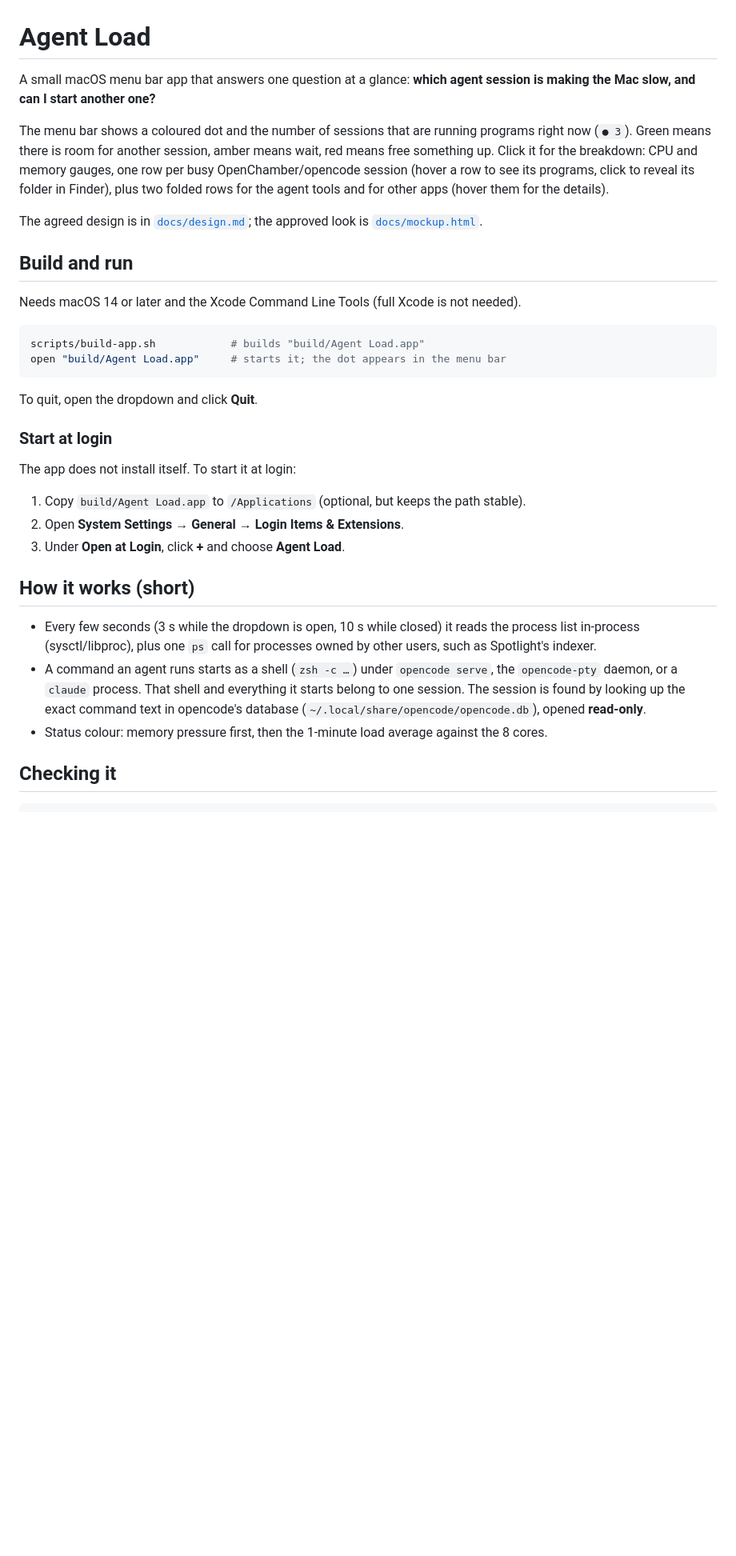
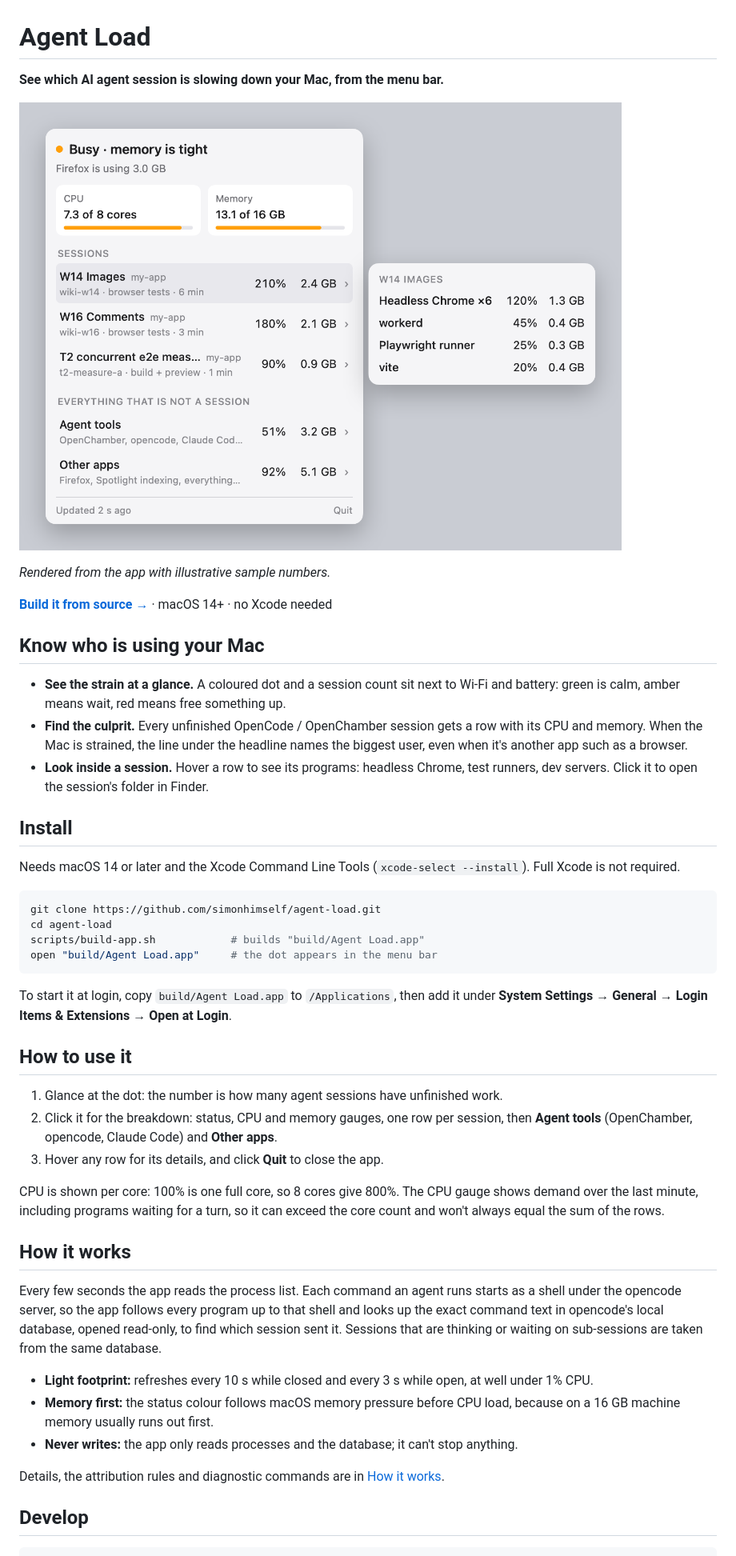
Before and after one commit to simonhimself/agent-load, a Markdown page: README.md, the part around one of its changes. Shown at 80% size. Drawn GitHub-style; pictures changed too: docs/assets/dropdown-preview.png (added); blank space fills up the shorter version.

Commit message:
docs(readme): front-door README with preview, how-it-works guide; culprit line in sample data

````diff
--- a/README.md
+++ b/README.md
@@ -1,48 +1,66 @@
 # Agent Load
 
-A small macOS menu bar app that answers one question at a glance: **which agent session is
-making the Mac slow, and can I start another one?**
+**See which AI agent session is slowing down your Mac, from the menu bar.**
 
-The menu bar shows a coloured dot and the number of sessions that are running programs right
-now (`● 3`). Green means there is room for another session, amber means wait, red means
-free something up. Click it for the breakdown: CPU and memory gauges, one row per busy
-OpenChamber/opencode session (hover a row to see its programs, click to reveal its folder in
-Finder), plus two folded rows for the agent tools and for other apps (hover them for the
-details).
+![The Agent Load dropdown: an amber "Busy · memory is tight" status naming Firefox as the biggest memory user, CPU and memory gauges, three agent sessions with their CPU and memory, and a hover panel listing one session's programs](docs/assets/dropdown-preview.png)
 
-The agreed design is in [`docs/design.md`](docs/design.md); the approved look is
-[`docs/mockup.html`](docs/mockup.html).
+*Rendered from the app with illustrative sample numbers.*
 
-## Build and run
+**[Build it from source →](#install)** · macOS 14+ · no Xcode needed
 
-Needs macOS 14 or later and the Xcode Command Line Tools (full Xcode is not needed).
+## Know who is using your Mac
+
+- **See the strain at a glance.** A coloured dot and a session count sit next to Wi-Fi and
+  battery: green is calm, amber means wait, red means free something up.
+- **Find the culprit.** Every unfinished OpenCode / OpenChamber session gets a row with its
+  CPU and memory. When the Mac is strained, the line under the headline names the biggest
+  user, even when it's another app such as a browser.
+- **Look inside a session.** Hover a row to see its programs: headless Chrome, test
+  runners, dev servers. Click it to open the session's folder in Finder.
+
+## Install
+
+Needs macOS 14 or later and the Xcode Command Line Tools (`xcode-select --install`).
+Full Xcode is not required.
 
 ```sh
+git clone https://github.com/simonhimself/agent-load.git
+cd agent-load
 scripts/build-app.sh            # builds "build/Agent Load.app"
-open "build/Agent Load.app"     # starts it; the dot appears in the menu bar
+open "build/Agent Load.app"     # the dot appears in the menu bar
 ```
 
-To quit, open the dropdown and click **Quit**.
+To start it at login, copy `build/Agent Load.app` to `/Applications`, then add it under
+**System Settings → General → Login Items & Extensions → Open at Login**.
 
-### Start at login
+## How to use it
 
-The app does not install itself. To start it at login:
+1. Glance at the dot: the number is how many agent sessions have unfinished work.
+2. Click it for the breakdown: status, CPU and memory gauges, one row per session, then
+   **Agent tools** (OpenChamber, opencode, Claude Code) and **Other apps**.
+3. Hover any row for its details, and click **Quit** to close the app.
 
-1. Copy `build/Agent Load.app` to `/Applications` (optional, but keeps the path stable).
-2. Open **System Settings → General → Login Items & Extensions**.
-3. Under **Open at Login**, click **+** and choose **Agent Load**.
+CPU is shown per core: 100% is one full core, so 8 cores give 800%. The CPU gauge shows
+demand over the last minute, including programs waiting for a turn, so it can exceed the
+core count and won't always equal the sum of the rows.
 
-## How it works (short)
+## How it works
 
-- Every few seconds (3 s while the dropdown is open, 10 s while closed) it reads the process
-  list in-process (sysctl/libproc), plus one `ps` call for processes owned by other users,
-  such as Spotlight's indexer.
-- A command an agent runs starts as a shell (`zsh -c …`) under `opencode serve`, the
-  `opencode-pty` daemon, or a `claude` process. That shell and everything it starts belong
-  to one session. The session is found by looking up the exact command text in opencode's
-  database (`~/.local/share/opencode/opencode.db`), opened **read-only**.
-- Status colour: memory pressure first, then the 1-minute load average against the 8 cores.
+Every few seconds the app reads the process list. Each command an agent runs starts as a
+shell under the opencode server, so the app follows every program up to that shell and
+looks up the exact command text in opencode's local database, opened read-only, to find
+which session sent it. Sessions that are thinking or waiting on sub-sessions are taken from
+the same database.
 
-## Checking it
+- **Light footprint:** refreshes every 10 s while closed and every 3 s while open, at well
+  under 1% CPU.
+- **Memory first:** the status colour follows macOS memory pressure before CPU load,
+  because on a 16 GB machine memory usually runs out first.
+- **Never writes:** the app only reads processes and the database; it can't stop anything.
+
+Details, the attribution rules and diagnostic commands are in
+[How it works](docs/HOW-IT-WORKS.md).
+
+## Develop
 
 ```sh
````
Also changed, not shown: other parts of README.md (+27 -21 lines), docs/HOW-IT-WORKS.md (added, +101 -0 lines), 1 other file.
